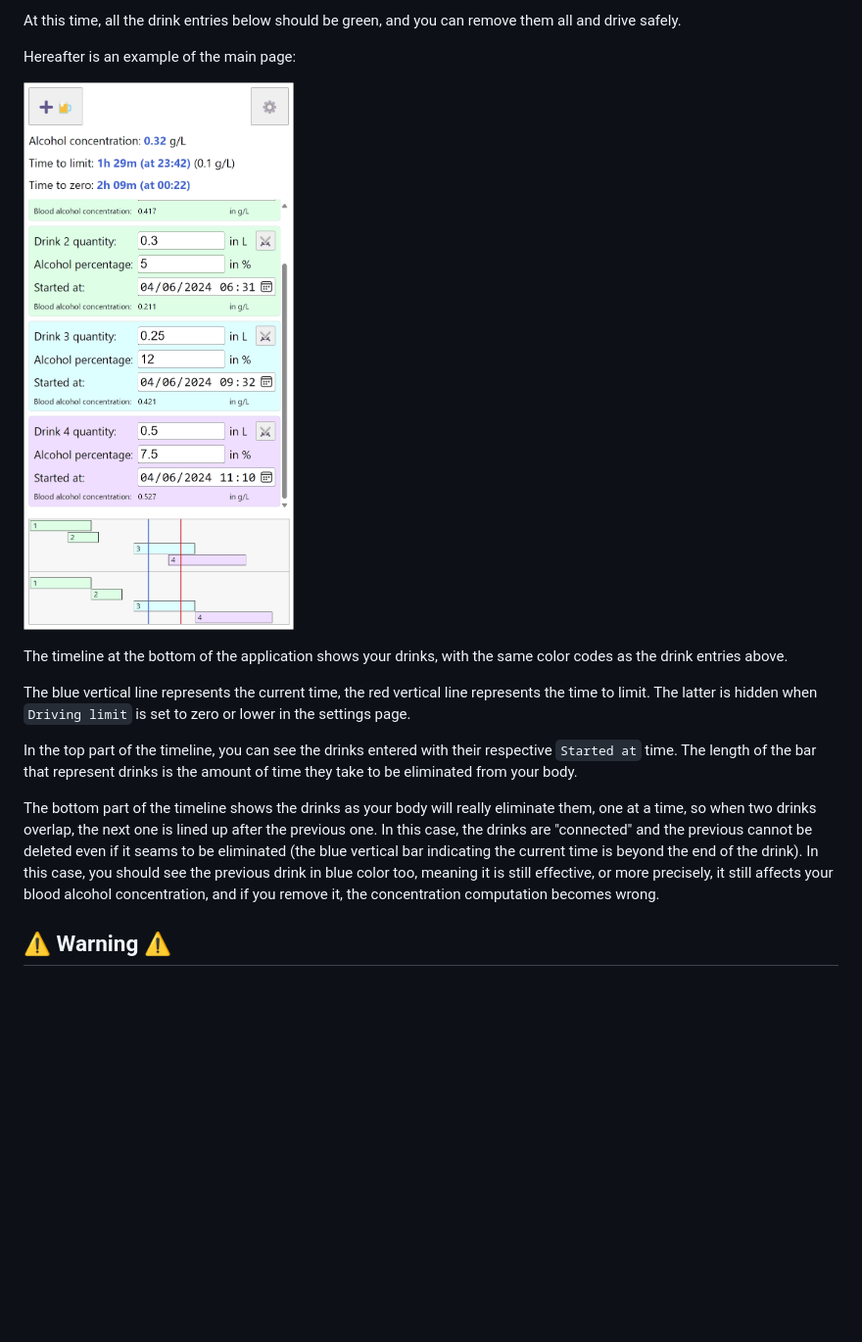
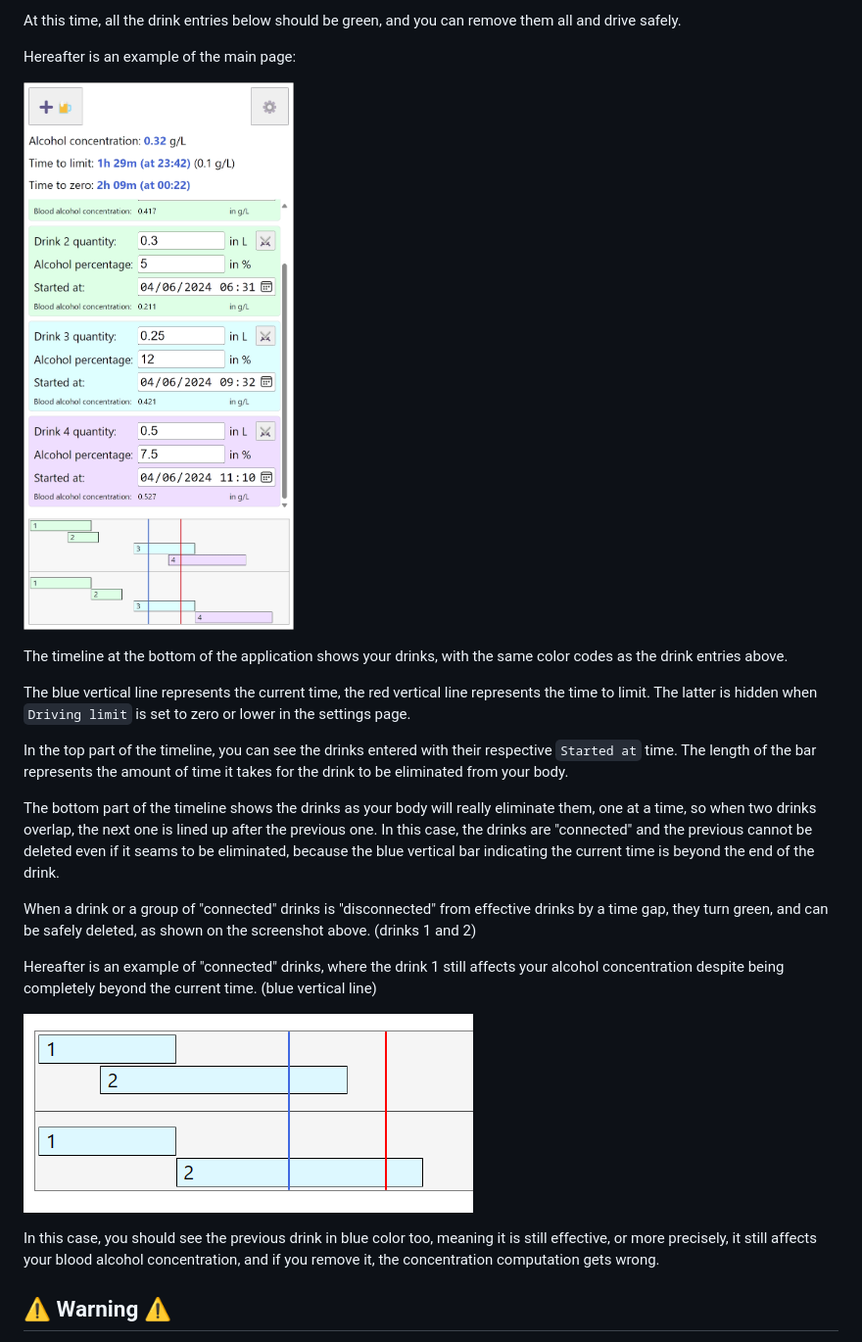
Before and after one commit to TanukiSharp/blood-alcohol-content, a Markdown page: README.md, the part around the change printed below. Shown: that part at 98% size. Rendered like a GitHub page; pictures changed too: docs/connected-drinks.png (added); blank space fills up the shorter version.

```diff
--- a/README.md
+++ b/README.md
@@ -72,9 +72,19 @@ The timeline at the bottom of the application shows your drinks, with the same c
 
 The blue vertical line represents the current time, the red vertical line represents the time to limit. The latter is hidden when `Driving limit` is set to zero or lower in the settings page.
 
-In the top part of the timeline, you can see the drinks entered with their respective `Started at` time. The length of the bar that represent drinks is the amount of time they take to be eliminated from your body.
+In the top part of the timeline, you can see the drinks entered with their respective `Started at` time. The length of the bar represents the amount of time it takes for the drink to be eliminated from your body.
 
-The bottom part of the timeline shows the drinks as your body will really eliminate them, one at a time, so when two drinks overlap, the next one is lined up after the previous one. In this case, the drinks are "connected" and the previous cannot be deleted even if it seams to be eliminated (the blue vertical bar indicating the current time is beyond the end of the drink). In this case, you should see the previous drink in blue color too, meaning it is still effective, or more precisely, it still affects your blood alcohol concentration, and if you remove it, the concentration computation becomes wrong.
+The bottom part of the timeline shows the drinks as your body will really eliminate them, one at a time, so when two drinks overlap, the next one is lined up after the previous one. In this case, the drinks are "connected" and the previous cannot be deleted even if it seams to be eliminated, because the blue vertical bar indicating the current time is beyond the end of the drink.
+
+When a drink or a group of "connected" drinks is "disconnected" from effective drinks by a time gap, they turn green, and can be safely deleted, as shown on the screenshot above. (drinks 1 and 2)
+
+Hereafter is an example of "connected" drinks, where the drink 1 still affects your alcohol concentration despite being completely beyond the current time. (blue vertical line)
+
+![Connect drinks](./docs/connected-drinks.png "Example of connected drinks where one still impacts alcohol concentration.")
+
+In this case, you should see the previous drink in blue color too, meaning it is still effective, or more precisely, it still affects your blood alcohol concentration, and if you remove it, the concentration computation gets wrong.
+
+
 
 ## ⚠️ Warning ⚠️
 
```
Also changed, not shown: other parts of README.md (+1 -1 lines).
